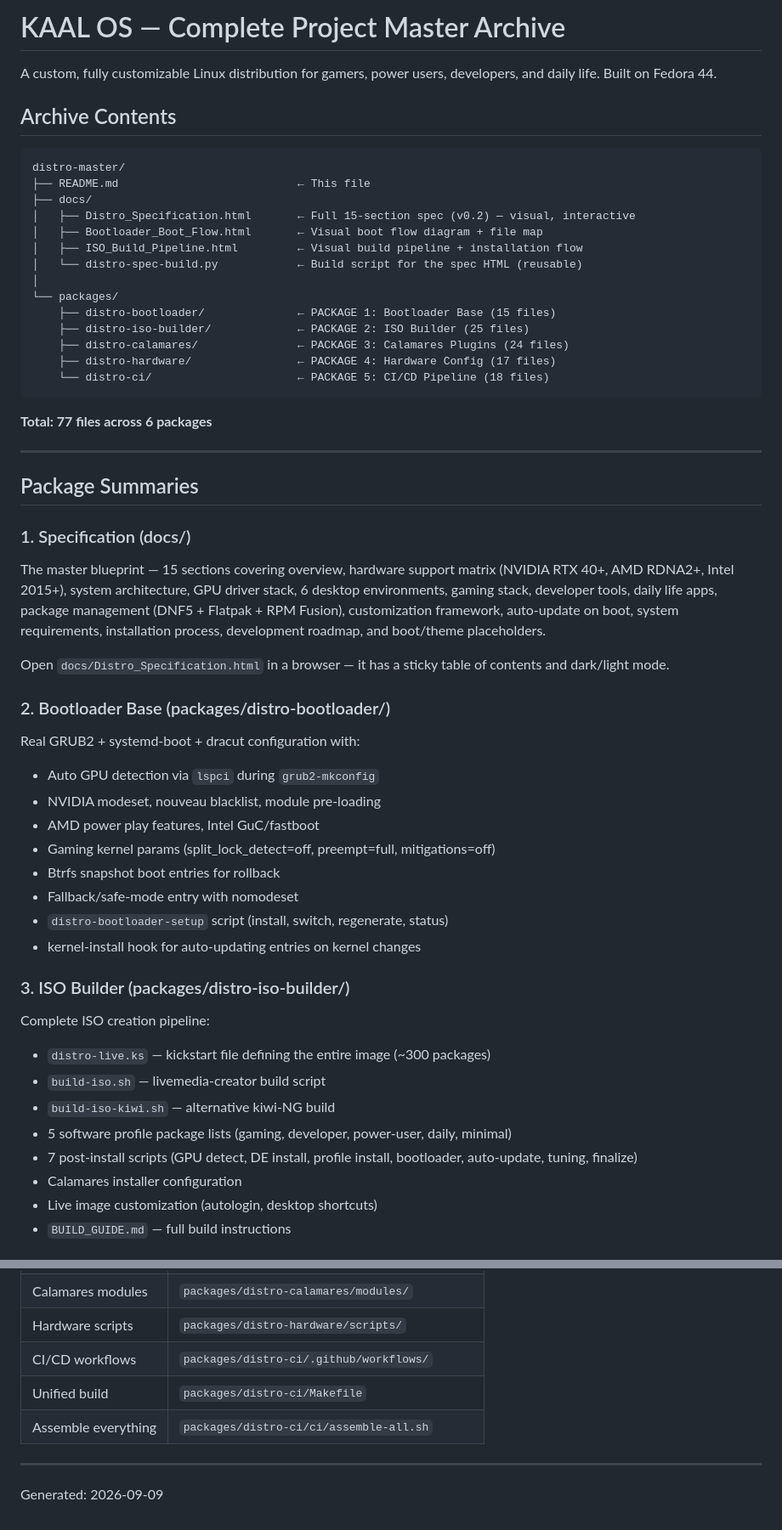
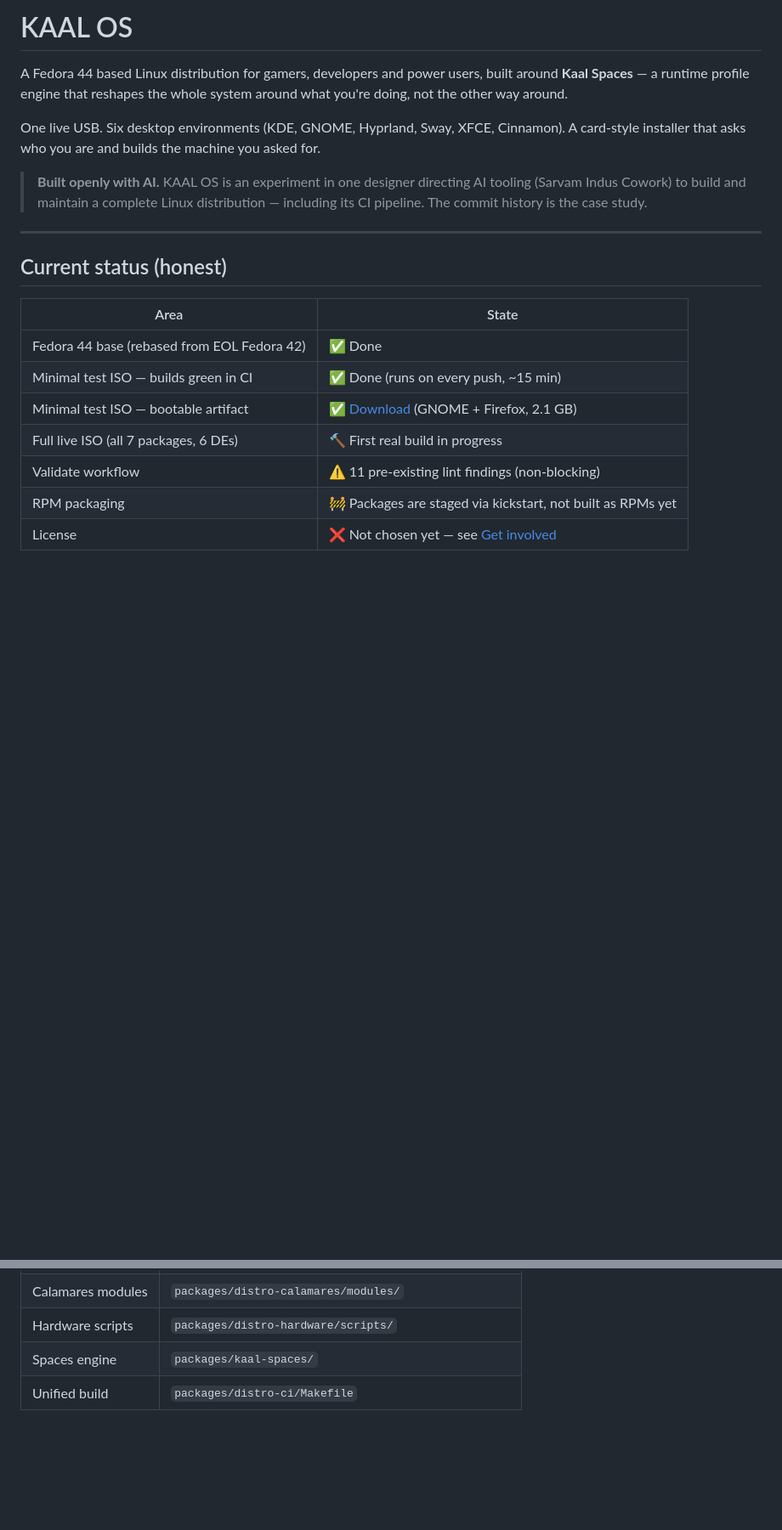
Before and after one commit to pujariseema93-beep/kaal-os, a Markdown page: README.md, 2 parts joined by grey strips. Shown at 85% size. GitHub-like rendering; blank space fills up the shorter version.

````diff
--- a/README.md
+++ b/README.md
@@ -1,56 +1,22 @@
-# KAAL OS — Complete Project Master Archive
+# KAAL OS
 
-A custom, fully customizable Linux distribution for gamers, power users, developers, and daily life. Built on Fedora 44.
+A Fedora 44 based Linux distribution for gamers, developers and power users, built around **Kaal Spaces** — a runtime profile engine that reshapes the whole system around what you're doing, not the other way around.
 
-## Archive Contents
+One live USB. Six desktop environments (KDE, GNOME, Hyprland, Sway, XFCE, Cinnamon). A card-style installer that asks who you are and builds the machine you asked for.
 
-```
-distro-master/
-├── README.md                           ← This file
-├── docs/
-│   ├── Distro_Specification.html       ← Full 15-section spec (v0.2) — visual, interactive
-│   ├── Bootloader_Boot_Flow.html       ← Visual boot flow diagram + file map
-│   ├── ISO_Build_Pipeline.html         ← Visual build pipeline + installation flow
-│   └── distro-spec-build.py            ← Build script for the spec HTML (reusable)
-│
-└── packages/
-    ├── distro-bootloader/              ← PACKAGE 1: Bootloader Base (15 files)
-    ├── distro-iso-builder/             ← PACKAGE 2: ISO Builder (25 files)
-    ├── distro-calamares/               ← PACKAGE 3: Calamares Plugins (24 files)
-    ├── distro-hardware/                ← PACKAGE 4: Hardware Config (17 files)
-    └── distro-ci/                      ← PACKAGE 5: CI/CD Pipeline (18 files)
-```
-
-**Total: 77 files across 6 packages**
+> **Built openly with AI.** KAAL OS is an experiment in one designer directing AI tooling (Sarvam Indus Cowork) to build and maintain a complete Linux distribution — including its CI pipeline. The commit history is the case study.
 
 ---
 
-## Package Summaries
+## Current status (honest)
 
-### 1. Specification (docs/)
-The master blueprint — 15 sections covering overview, hardware support matrix (NVIDIA RTX 40+, AMD RDNA2+, Intel 2015+), system architecture, GPU driver stack, 6 desktop environments, gaming stack, developer tools, daily life apps, package management (DNF5 + Flatpak + RPM Fusion), customization framework, auto-update on boot, system requirements, installation process, development roadmap, and boot/theme placeholders.
+| Area | State |
+|------|-------|
+| Fedora 44 base (rebased from EOL Fedora 42) | ✅ Done |
+| Minimal test ISO — builds green in CI | ✅ Done (runs on every push, ~15 min) |
+| Minimal test ISO — bootable artifact | ✅ [Download](#try-the-test-iso) (GNOME + Firefox, 2.1 GB) |
+| Full live ISO (all 7 packages, 6 DEs) | 🔨 First real build in progress |
+| Validate workflow | ⚠️ 11 pre-existing lint findings (non-blocking) |
+| RPM packaging | 🚧 Packages are staged via kickstart, not built as RPMs yet |
+| License | ❌ Not chosen yet — see [Get involved](#get-involved) |
 
-Open `docs/Distro_Specification.html` in a browser — it has a sticky table of contents and dark/light mode.
-
-### 2. Bootloader Base (packages/distro-bootloader/)
-Real GRUB2 + systemd-boot + dracut configuration with:
-- Auto GPU detection via `lspci` during `grub2-mkconfig`
-- NVIDIA modeset, nouveau blacklist, module pre-loading
-- AMD power play features, Intel GuC/fastboot
-- Gaming kernel params (split_lock_detect=off, preempt=full, mitigations=off)
-- Btrfs snapshot boot entries for rollback
-- Fallback/safe-mode entry with nomodeset
-- `distro-bootloader-setup` script (install, switch, regenerate, status)
-- kernel-install hook for auto-updating entries on kernel changes
-
-### 3. ISO Builder (packages/distro-iso-builder/)
-Complete ISO creation pipeline:
-- `distro-live.ks` — kickstart file defining the entire image (~300 packages)
-- `build-iso.sh` — livemedia-creator build script
-- `build-iso-kiwi.sh` — alternative kiwi-NG build
-- 5 software profile package lists (gaming, developer, power-user, daily, minimal)
-- 7 post-install scripts (GPU detect, DE install, profile install, bootloader, auto-update, tuning, finalize)
-- Calamares installer configuration
-- Live image customization (autologin, desktop shortcuts)
-- `BUILD_GUIDE.md` — full build instructions
-
@@ -164,9 +101,4 @@ Developer tags v0.1.0
 | Calamares modules | `packages/distro-calamares/modules/` |
 | Hardware scripts | `packages/distro-hardware/scripts/` |
-| CI/CD workflows | `packages/distro-ci/.github/workflows/` |
+| Spaces engine | `packages/kaal-spaces/` |
 | Unified build | `packages/distro-ci/Makefile` |
-| Assemble everything | `packages/distro-ci/ci/assemble-all.sh` |
-
----
-
-Generated: 2026-09-09
````
Also changed, not shown: other parts of README.md (+62 -91 lines), VALIDATION_REPORT.md (+54 -72 lines).
